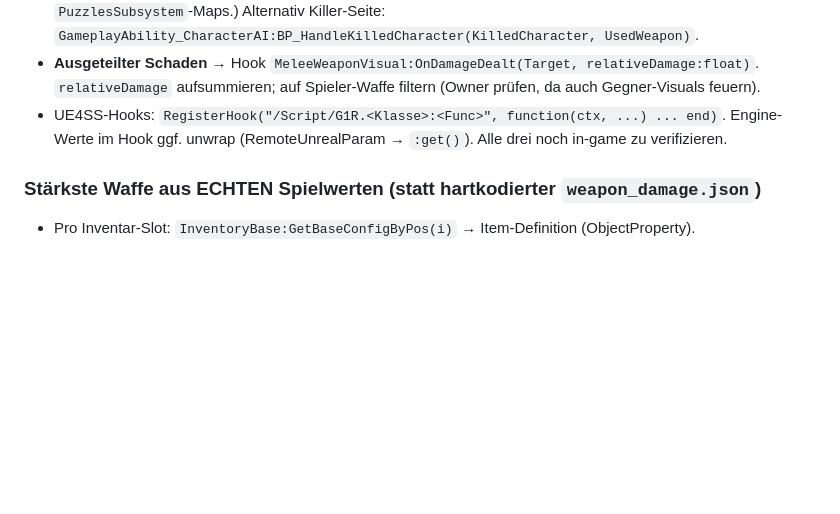
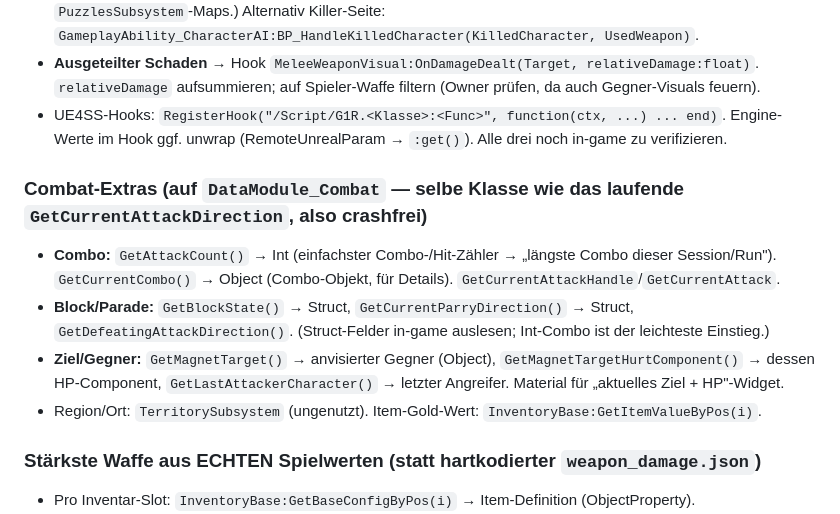
Before and after one commit to devilsche/obs-stream-kit, a Markdown page: g1r-local/G1R-MODDING-REFERENZ.md, the part around the change. GitHub-like rendering; blank space fills up the shorter version.

Commit message:
docs(g1r): Combat-Extras aus Dump — Combo (GetAttackCount/GetCurrentCombo), Block (GetBlockState/Parry), Ziel+HP (GetMagnetTarget) auf DataModule_Combat (crashfrei)

```diff
--- a/g1r-local/G1R-MODDING-REFERENZ.md
+++ b/g1r-local/G1R-MODDING-REFERENZ.md
@@ -66,6 +66,15 @@ Schaden fehlen noch (Crash/keine Daten).
 - UE4SS-Hooks: `RegisterHook("/Script/G1R.<Klasse>:<Func>", function(ctx, ...) ... end)`. Engine-
   Werte im Hook ggf. unwrap (RemoteUnrealParam → `:get()`). Alle drei noch in-game zu verifizieren.
 
+### Combat-Extras (auf `DataModule_Combat` — selbe Klasse wie das laufende `GetCurrentAttackDirection`, also crashfrei)
+- **Combo:** `GetAttackCount()` → Int (einfachster Combo-/Hit-Zähler → „längste Combo dieser Session/Run").
+  `GetCurrentCombo()` → Object (Combo-Objekt, für Details). `GetCurrentAttackHandle`/`GetCurrentAttack`.
+- **Block/Parade:** `GetBlockState()` → Struct, `GetCurrentParryDirection()` → Struct, `GetDefeatingAttackDirection()`.
+  (Struct-Felder in-game auslesen; Int-Combo ist der leichteste Einstieg.)
+- **Ziel/Gegner:** `GetMagnetTarget()` → anvisierter Gegner (Object), `GetMagnetTargetHurtComponent()` → dessen
+  HP-Component, `GetLastAttackerCharacter()` → letzter Angreifer. Material für „aktuelles Ziel + HP"-Widget.
+- Region/Ort: `TerritorySubsystem` (ungenutzt). Item-Gold-Wert: `InventoryBase:GetItemValueByPos(i)`.
+
 ### Stärkste Waffe aus ECHTEN Spielwerten (statt hartkodierter `weapon_damage.json`)
 - Pro Inventar-Slot: `InventoryBase:GetBaseConfigByPos(i)` → Item-Definition (ObjectProperty).
 - Schaden: `WeaponDefinition:GetAllDamages()` (parameterlos) → **Map<DamageType→Float>** ODER Feld
```
